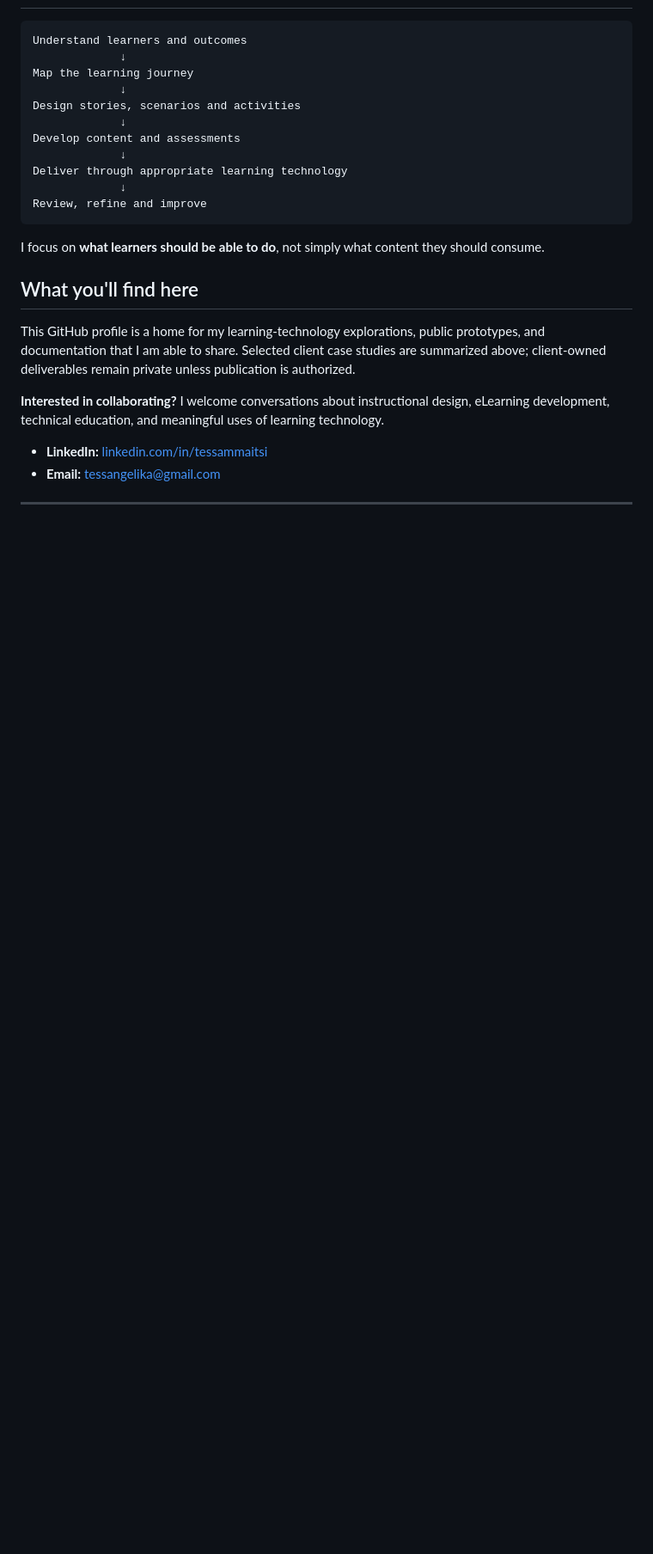
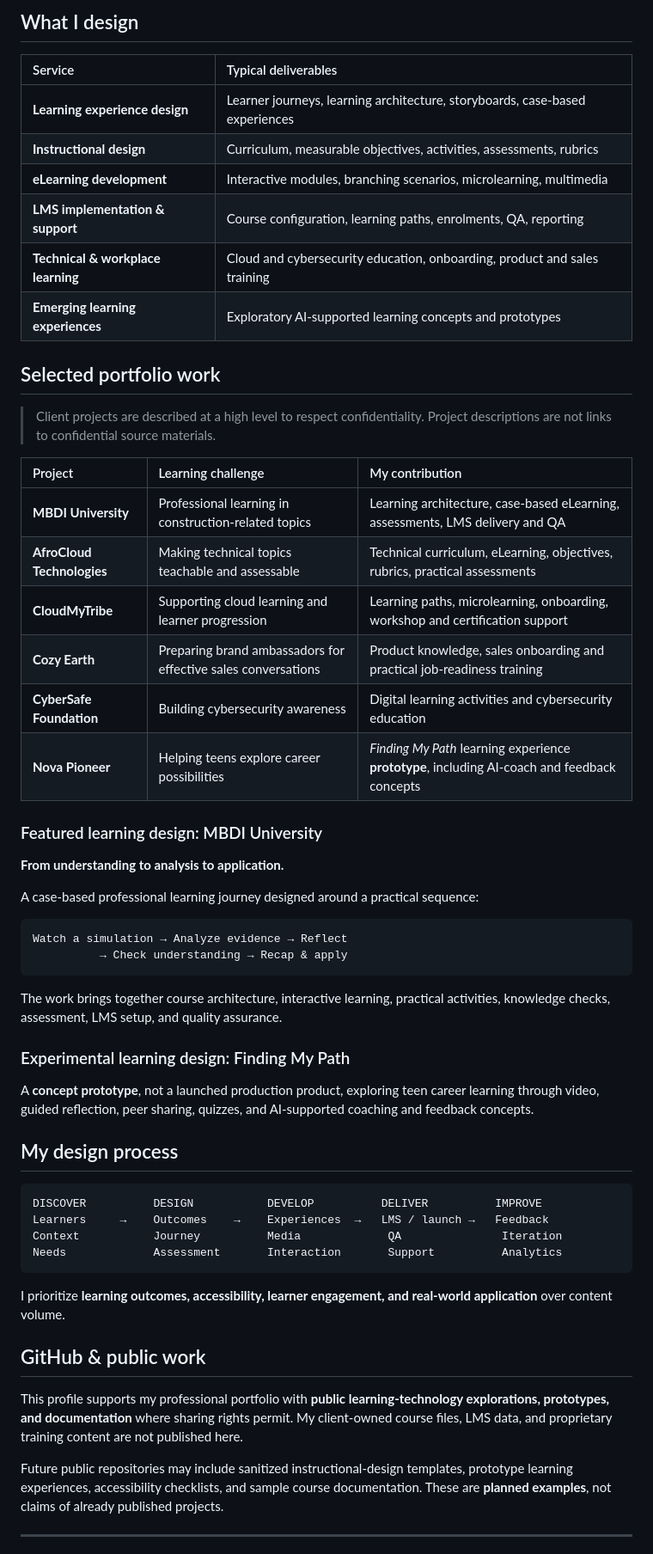
Before and after one commit to Tessangelika/Tessangelika, a Markdown page: README.md, the part around one of its changes. Shown at 86% size. Drawn GitHub-style; blank space fills up the shorter version.

````diff
--- a/README.md
+++ b/README.md
@@ -58,28 +81,60 @@ Designed a **prototype** for a teen career-exploration learning experience combi
+## What I design
+
+| Service | Typical deliverables |
+| :--- | :--- |
+| **Learning experience design** | Learner journeys, learning architecture, storyboards, case-based experiences |
+| **Instructional design** | Curriculum, measurable objectives, activities, assessments, rubrics |
+| **eLearning development** | Interactive modules, branching scenarios, microlearning, multimedia |
+| **LMS implementation & support** | Course configuration, learning paths, enrolments, QA, reporting |
+| **Technical & workplace learning** | Cloud and cybersecurity education, onboarding, product and sales training |
+| **Emerging learning experiences** | Exploratory AI-supported learning concepts and prototypes |
+
+## Selected portfolio work
+
+> Client projects are described at a high level to respect confidentiality. Project descriptions are not links to confidential source materials.
+
+| Project | Learning challenge | My contribution |
+| :--- | :--- | :--- |
+| **MBDI University** | Professional learning in construction-related topics | Learning architecture, case-based eLearning, assessments, LMS delivery and QA |
+| **AfroCloud Technologies** | Making technical topics teachable and assessable | Technical curriculum, eLearning, objectives, rubrics, practical assessments |
+| **CloudMyTribe** | Supporting cloud learning and learner progression | Learning paths, microlearning, onboarding, workshop and certification support |
+| **Cozy Earth** | Preparing brand ambassadors for effective sales conversations | Product knowledge, sales onboarding and practical job-readiness training |
+| **CyberSafe Foundation** | Building cybersecurity awareness | Digital learning activities and cybersecurity education |
+| **Nova Pioneer** | Helping teens explore career possibilities | *Finding My Path* learning experience **prototype**, including AI-coach and feedback concepts |
+
+### Featured learning design: MBDI University
+
+**From understanding to analysis to application.**
+
+A case-based professional learning journey designed around a practical sequence:
 
 ```text
-Understand learners and outcomes
-             ↓
-Map the learning journey
-             ↓
-Design stories, scenarios and activities
-             ↓
-Develop content and assessments
-             ↓
-Deliver through appropriate learning technology
-             ↓
-Review, refine and improve
+Watch a simulation → Analyze evidence → Reflect
+          → Check understanding → Recap & apply
 ```
 
-I focus on **what learners should be able to do**, not simply what content they should consume.
+The work brings together course architecture, interactive learning, practical activities, knowledge checks, assessment, LMS setup, and quality assurance.
 
-## What you'll find here
+### Experimental learning design: Finding My Path
 
-This GitHub profile is a home for my learning-technology explorations, public prototypes, and documentation that I am able to share. Selected client case studies are summarized above; client-owned deliverables remain private unless publication is authorized.
+A **concept prototype**, not a launched production product, exploring teen career learning through video, guided reflection, peer sharing, quizzes, and AI-supported coaching and feedback concepts.
 
-**Interested in collaborating?** I welcome conversations about instructional design, eLearning development, technical education, and meaningful uses of learning technology.
+## My design process
 
-- **LinkedIn:** [linkedin.com/in/tessammaitsi](https://www.linkedin.com/in/tessammaitsi/)
-- **Email:** [tessangelika@gmail.com](mailto:tessangelika@gmail.com)
+```text
+DISCOVER          DESIGN           DEVELOP          DELIVER          IMPROVE
+Learners     →    Outcomes    →    Experiences  →   LMS / launch →   Feedback
+Context           Journey          Media             QA               Iteration
+Needs             Assessment       Interaction       Support          Analytics
+```
+
+I prioritize **learning outcomes, accessibility, learner engagement, and real-world application** over content volume.
+
+## GitHub & public work
+
+This profile supports my professional portfolio with **public learning-technology explorations, prototypes, and documentation** where sharing rights permit. My client-owned course files, LMS data, and proprietary training content are not published here.
+
+Future public repositories may include sanitized instructional-design templates, prototype learning experiences, accessibility checklists, and sample course documentation. These are **planned examples**, not claims of already published projects.
 
 ---
 
````
Also changed, not shown: other parts of README.md (+66 -33 lines).
